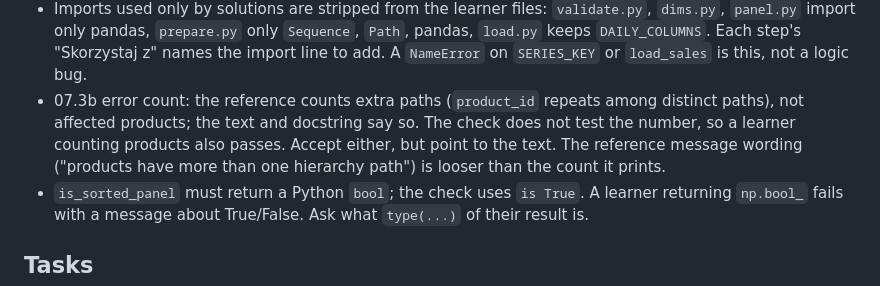
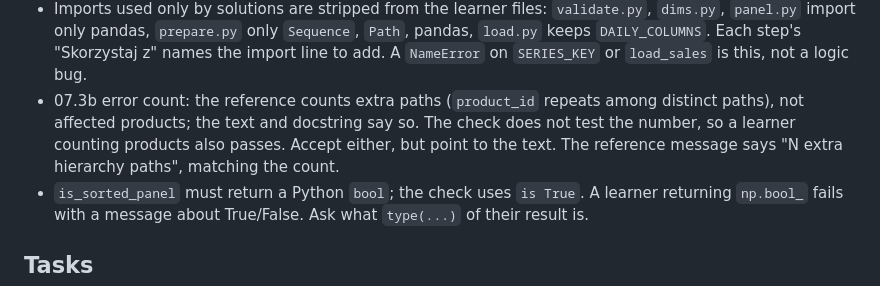
Before and after one commit to JoannaEichner/mle-course, a Markdown page: tutor/notes/07.md, the part around the change. GitHub-like rendering.

Commit message:
Lab 07: product dimension error names extra paths

```diff
--- a/tutor/notes/07.md
+++ b/tutor/notes/07.md
@@ -47,7 +47,7 @@ Each task is split in the notebook text into steps; the task ids, checks and mes
 - Duplicate convention: `n_duplicated` and rule 2 of `check_panel` count rows after the first occurrence (`duplicated()` default), so one repeated pair counts as 1. Lecture 06's exercise counted all copies; if a learner mixes the two, point to the 07.2c text.
 - 07.7 questions 1 and 3 now ask the learner to describe their own chart first; both observations (rising 7-day mean, sales higher at 1-3 oos hours than at 0) hold on `small` and `standard`. Question 4 now states that the model sees only sales history and cannot tell a stockout from weak demand.
 - Imports used only by solutions are stripped from the learner files: `validate.py`, `dims.py`, `panel.py` import only pandas, `prepare.py` only `Sequence`, `Path`, pandas, `load.py` keeps `DAILY_COLUMNS`. Each step's "Skorzystaj z" names the import line to add. A `NameError` on `SERIES_KEY` or `load_sales` is this, not a logic bug.
-- 07.3b error count: the reference counts extra paths (`product_id` repeats among distinct paths), not affected products; the text and docstring say so. The check does not test the number, so a learner counting products also passes. Accept either, but point to the text. The reference message wording ("products have more than one hierarchy path") is looser than the count it prints.
+- 07.3b error count: the reference counts extra paths (`product_id` repeats among distinct paths), not affected products; the text and docstring say so. The check does not test the number, so a learner counting products also passes. Accept either, but point to the text. The reference message says "N extra hierarchy paths", matching the count.
 - `is_sorted_panel` must return a Python `bool`; the check uses `is True`. A learner returning `np.bool_` fails with a message about True/False. Ask what `type(...)` of their result is.
 
 ## Tasks
```
